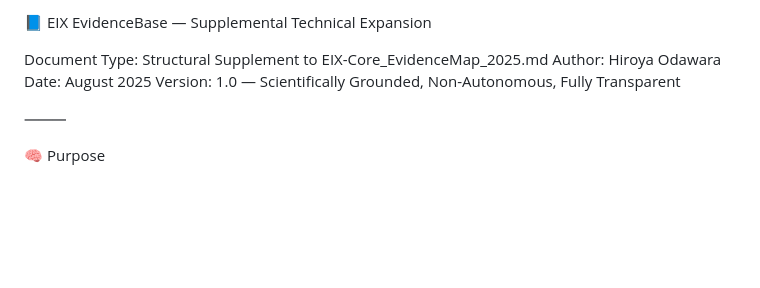
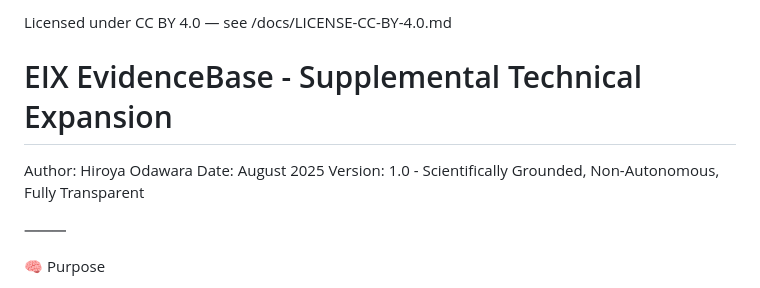
Before and after one commit to HiroyaOS/EIX-Core, a Markdown page: docs/EIX_Evidence_Supplement_HiroyaOdawara_2025.md, the part around the change. GitHub-like rendering; blank space fills up the shorter version.

```diff
--- a/EIX_Evidence_Supplement_HiroyaOdawara_2025.md
+++ b/docs/EIX_Evidence_Supplement_HiroyaOdawara_2025.md
@@ -1,9 +1,9 @@
-📘 EIX EvidenceBase — Supplemental Technical Expansion
+Licensed under CC BY 4.0 — see /docs/LICENSE-CC-BY-4.0.md
+# EIX EvidenceBase - Supplemental Technical Expansion
 
-Document Type: Structural Supplement to EIX-Core_EvidenceMap_2025.md
 Author: Hiroya Odawara
 Date: August 2025
-Version: 1.0 — Scientifically Grounded, Non-Autonomous, Fully Transparent
+Version: 1.0 - Scientifically Grounded, Non-Autonomous, Fully Transparent
 
 ⸻
 
```
